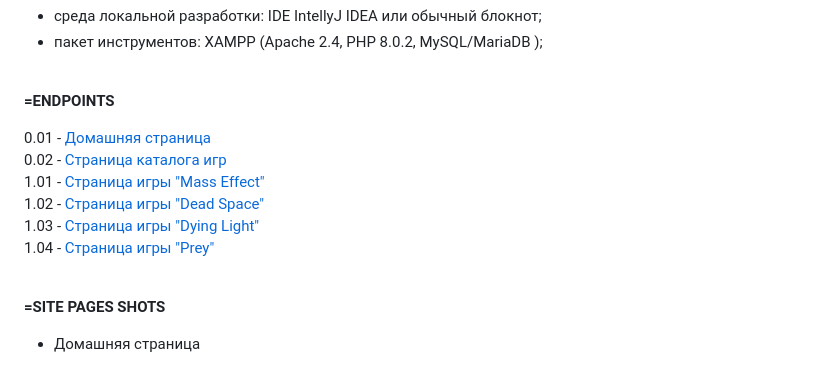
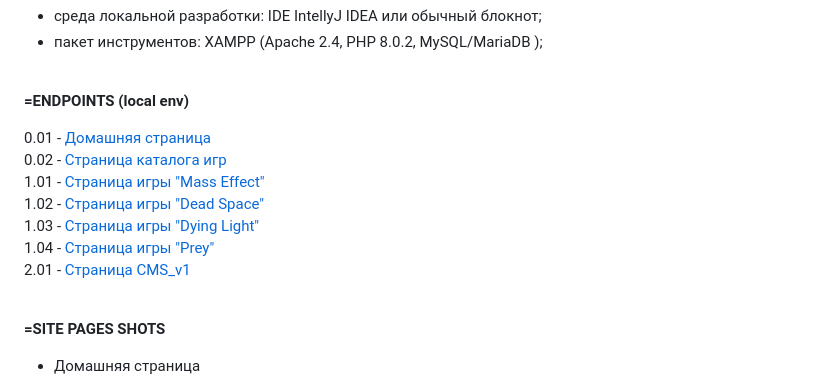
Before and after one commit to drvicx/php-www-gamecenter-net, a Markdown page: README.md, the part around the change printed below. Drawn GitHub-style.

```diff
--- a/README.md
+++ b/README.md
@@ -20,7 +26,7 @@ Training php website project about games
 - пакет инструментов: XAMPP (Apache 2.4, PHP 8.0.2, MySQL/MariaDB );<br>
 <br>
 
-**=ENDPOINTS**
+**=ENDPOINTS (local env)**
 
   0.01 - [Домашняя страница](http://gamecenter.net/) <br>
   0.02 - [Страница каталога игр](http://gamecenter.net/cat.php) <br>
@@ -28,9 +34,11 @@ Training php website project about games
   1.02 - [Страница игры "Dead Space"](http://gamecenter.net/games/dead-space.php) <br>
   1.03 - [Страница игры "Dying Light"](http://gamecenter.net/games/dying-light.php) <br>
   1.04 - [Страница игры "Prey"](http://gamecenter.net/games/prey-2006.php) <br>
+  2.01 - [Страница CMS_v1](http://gamecenter.net/cms/v1/) <br>
 <br>
 
 
 **=SITE PAGES SHOTS**
+
 - Домашняя страница
 ![homePage](_preview/site-preview_20210922_1020_home.png?raw=true)
```
Also changed, not shown: other parts of README.md (+15 -1 lines), _preview/site-preview_20210923_1800_cat.png (added), _preview/site-preview_20210923_1800_cms-v1_1-table.png (added), _preview/site-preview_20210923_1800_cms-v1_2-modal_add.png (added), _preview/site-preview_20210923_1800_cms-v1_3-modal-edit.png (added), images/fake-you.png (added), images/prey-2006-img1.jpg (deleted), 10 other files.
